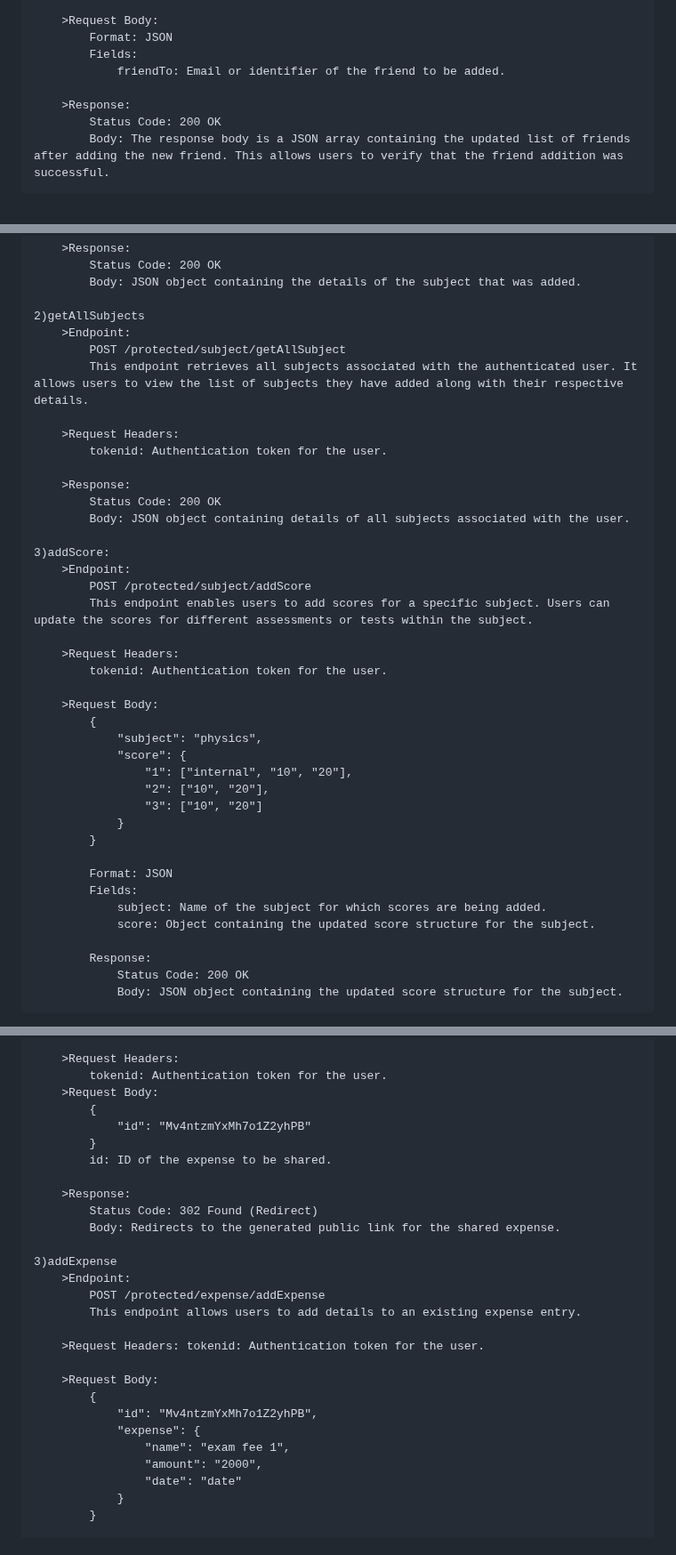
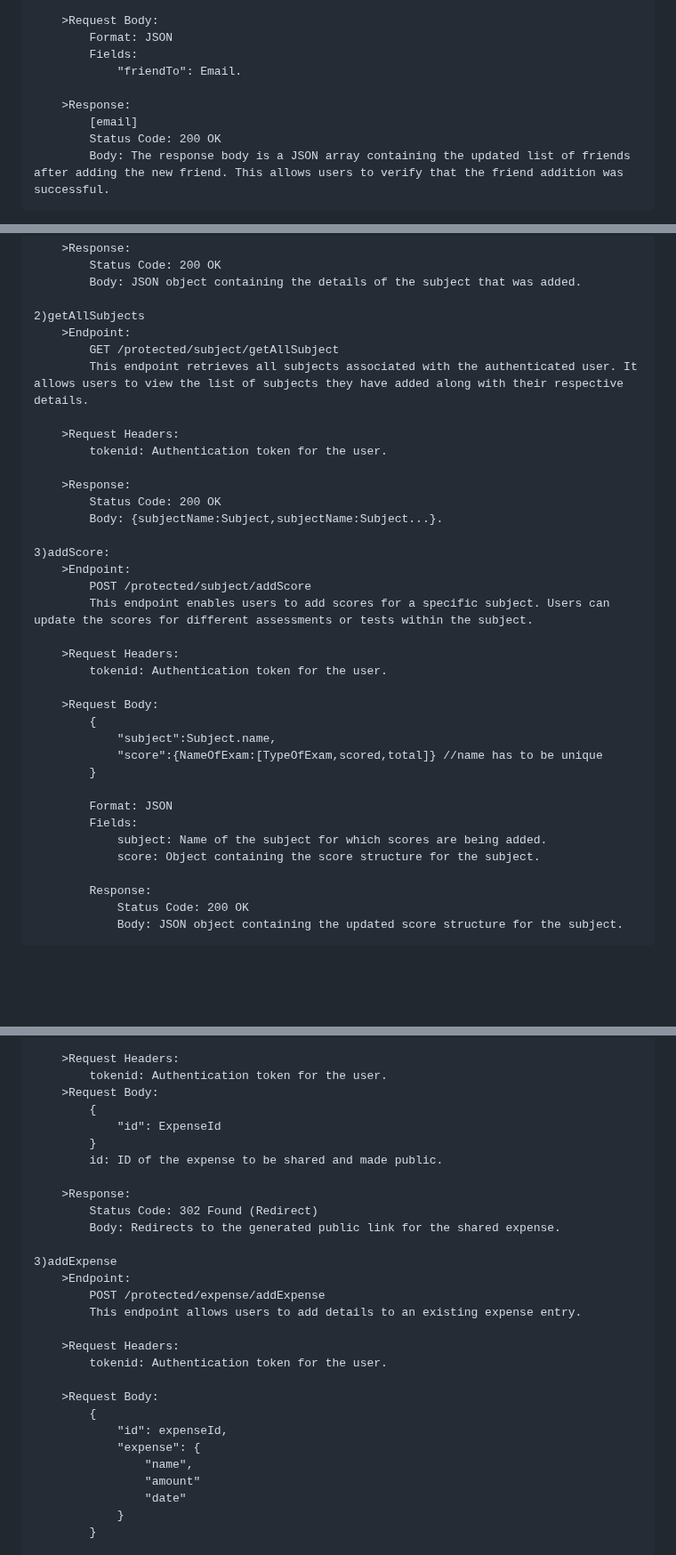
Before and after one commit to JagnathReddy/StudySmart, a Markdown page: README.md, 3 parts joined by grey strips. Shown at 89% size. Rendered like a GitHub page; blank space fills up the shorter version.

```diff
--- a/README.md
+++ b/README.md
@@ -165,9 +171,10 @@ PROFILE:
         >Request Body:
             Format: JSON
             Fields:
-                friendTo: Email or identifier of the friend to be added.
+                "friendTo": Email.
 
         >Response:
+            [email]
             Status Code: 200 OK
             Body: The response body is a JSON array containing the updated list of friends after adding the new friend. This allows users to verify that the friend addition was successful.
 
@@ -211,7 +209,7 @@ TEST SCORES
 
     2)getAllSubjects
         >Endpoint:
-            POST /protected/subject/getAllSubject
+            GET /protected/subject/getAllSubject
             This endpoint retrieves all subjects associated with the authenticated user. It allows users to view the list of subjects they have added along with their respective details.
 
         >Request Headers:
@@ -219,7 +217,7 @@ TEST SCORES
 
         >Response:
             Status Code: 200 OK
-            Body: JSON object containing details of all subjects associated with the user.
+            Body: {subjectName:Subject,subjectName:Subject...}.
 
     3)addScore:
         >Endpoint:
@@ -231,18 +229,14 @@ TEST SCORES
 
         >Request Body:
             {
-                "subject": "physics",
-                "score": {
-                    "1": ["internal", "10", "20"],
-                    "2": ["10", "20"],
-                    "3": ["10", "20"]
-                }
+                "subject":Subject.name,
+                "score":{NameOfExam:[TypeOfExam,scored,total]} //name has to be unique
             }
 
             Format: JSON
             Fields:
                 subject: Name of the subject for which scores are being added.
-                score: Object containing the updated score structure for the subject.
+                score: Object containing the score structure for the subject.
 
             Response:
                 Status Code: 200 OK
@@ -280,9 +274,9 @@ EXPENSES
             tokenid: Authentication token for the user.
         >Request Body:
             {
-                "id": "Mv4ntzmYxMh7o1Z2yhPB"
+                "id": ExpenseId
             }
-            id: ID of the expense to be shared.
+            id: ID of the expense to be shared and made public.
 
         >Response:
             Status Code: 302 Found (Redirect)
@@ -293,15 +287,16 @@ EXPENSES
             POST /protected/expense/addExpense
             This endpoint allows users to add details to an existing expense entry.
 
-        >Request Headers: tokenid: Authentication token for the user.
+        >Request Headers:
+            tokenid: Authentication token for the user.
 
         >Request Body:
             {
-                "id": "Mv4ntzmYxMh7o1Z2yhPB",
+                "id": expenseId,
                 "expense": {
-                    "name": "exam fee 1",
-                    "amount": "2000",
-                    "date": "date"
+                    "name",
+                    "amount"
+                    "date"
                 }
             }
 
```
Also changed, not shown: other parts of README.md (+20 -22 lines).
